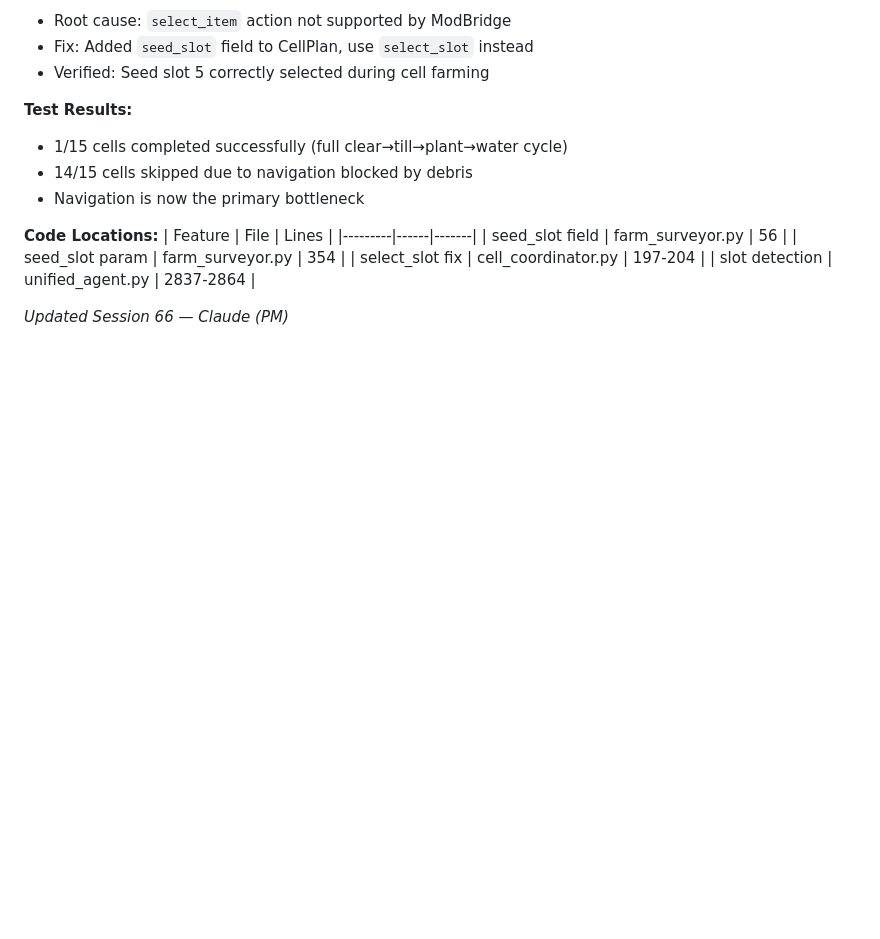
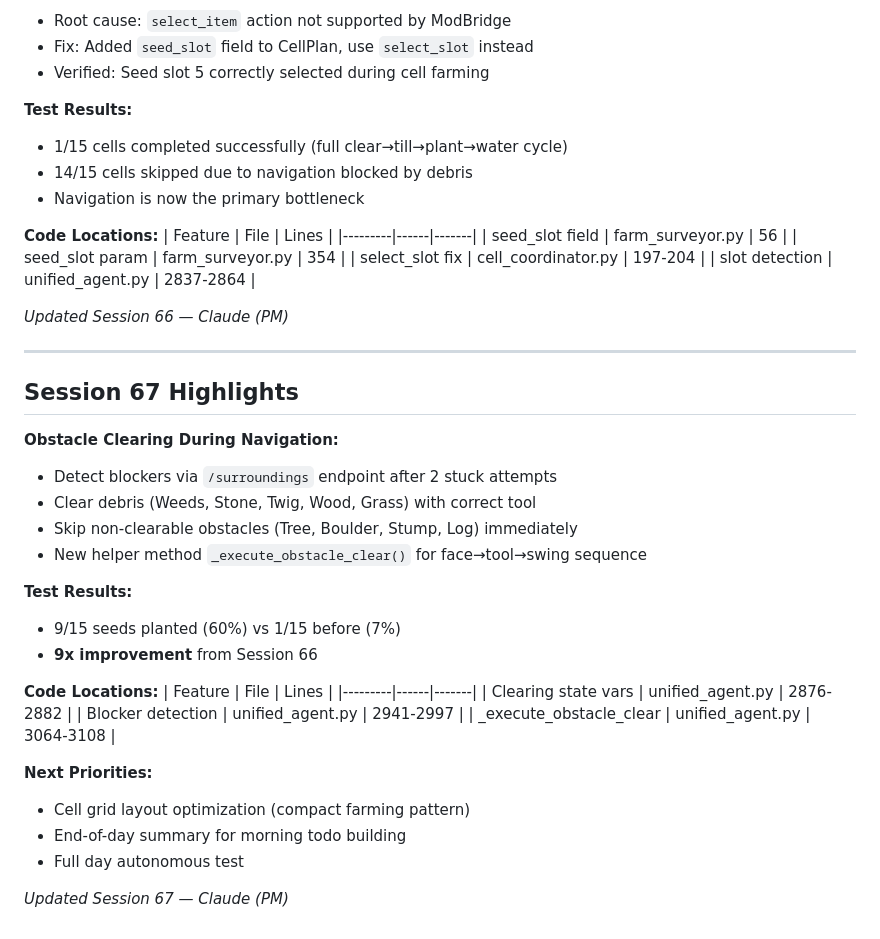
Before and after one commit to sandahltim/StardewAI, a Markdown page: docs/TEAM_PLAN.md, the part around the change. Rendered like a GitHub page; blank space fills up the shorter version.

```diff
--- a/docs/TEAM_PLAN.md
+++ b/docs/TEAM_PLAN.md
@@ -517,3 +517,31 @@ Final Logic- day starts- Rusty plans his day and creates todo list from day befo
 | slot detection | unified_agent.py | 2837-2864 |
 
 *Updated Session 66 — Claude (PM)*
+
+---
+
+## Session 67 Highlights
+
+**Obstacle Clearing During Navigation:**
+- Detect blockers via `/surroundings` endpoint after 2 stuck attempts
+- Clear debris (Weeds, Stone, Twig, Wood, Grass) with correct tool
+- Skip non-clearable obstacles (Tree, Boulder, Stump, Log) immediately
+- New helper method `_execute_obstacle_clear()` for face→tool→swing sequence
+
+**Test Results:**
+- 9/15 seeds planted (60%) vs 1/15 before (7%)
+- **9x improvement** from Session 66
+
+**Code Locations:**
+| Feature | File | Lines |
+|---------|------|-------|
+| Clearing state vars | unified_agent.py | 2876-2882 |
+| Blocker detection | unified_agent.py | 2941-2997 |
+| _execute_obstacle_clear | unified_agent.py | 3064-3108 |
+
+**Next Priorities:**
+- Cell grid layout optimization (compact farming pattern)
+- End-of-day summary for morning todo building
+- Full day autonomous test
+
+*Updated Session 67 — Claude (PM)*
```
Also changed, not shown: docs/NEXT_SESSION.md (+80 -52 lines).
